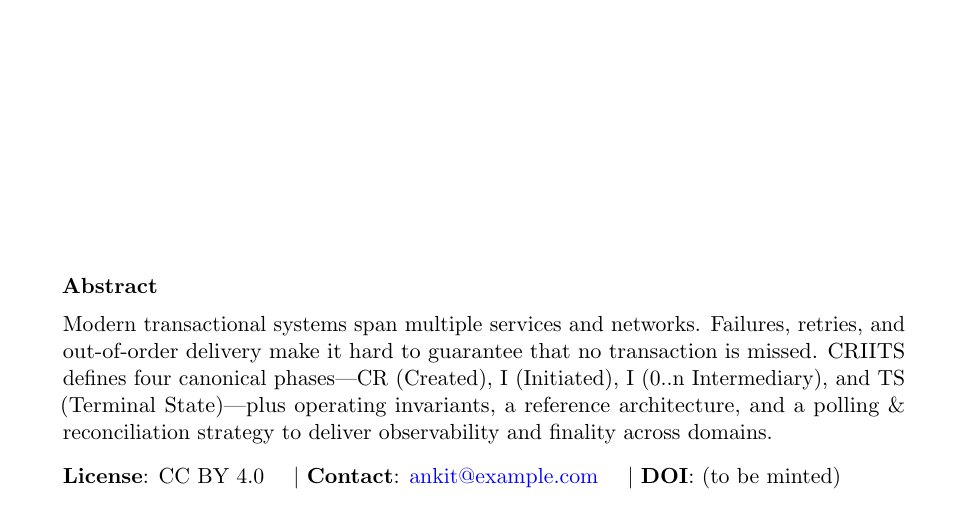
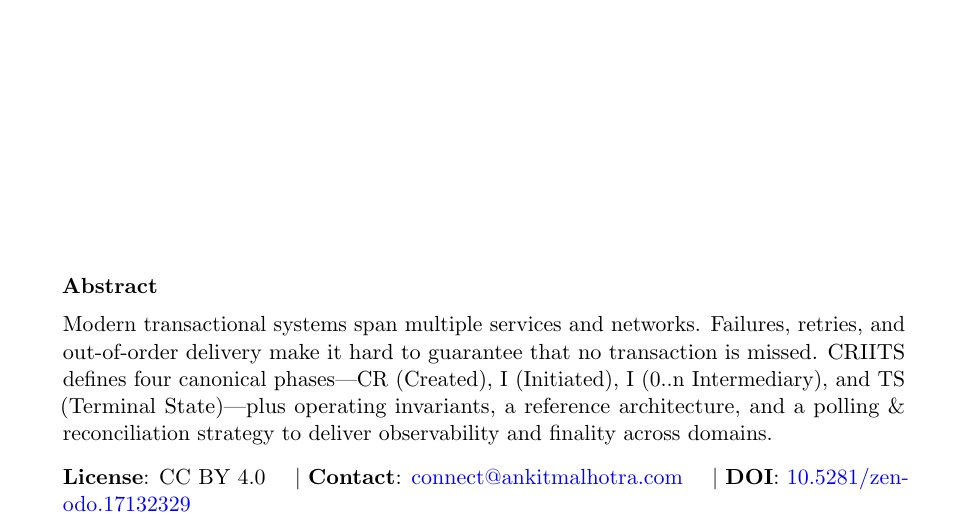
Before and after one commit to ankitpacyficblue/criits, a LaTeX document (paper/main.tex): part of page 1 of 7, cut so that both start at the same text. Compiled offline with pdfLaTeX.

Commit message:
Update main.tex

```diff
--- a/paper/main.tex
+++ b/paper/main.tex
@@ -53,7 +53,8 @@ Version 1.0 \quad | \quad Date: 16 September 2025\par
 \begin{tabular}{p{0.9\textwidth}}
 \textbf{Abstract}\\[0.2cm]
 Modern transactional systems span multiple services and networks. Failures, retries, and out-of-order delivery make it hard to guarantee that no transaction is missed. CRIITS defines four canonical phases—CR (Created), I (Initiated), I (0..n Intermediary), and TS (Terminal State)—plus operating invariants, a reference architecture, and a polling \& reconciliation strategy to deliver observability and finality across domains.\\[0.3cm]
-\textbf{License}: CC BY 4.0 \quad \textbar\  \textbf{Contact}: \href{mailto:ankit@example.com}{ankit@example.com} \quad \textbar\  \textbf{DOI}: (to be minted)\\
+\textbf{License}: CC BY 4.0 \quad \textbar\  \textbf{Contact}: \href{mailto:connect@ankitmalhotra.com}{connect@ankitmalhotra.com} \quad \textbar\
+\textbf{DOI}: \href{https://doi.org/10.5281/zenodo.17132329}{10.5281/zenodo.17132329}
 \end{tabular}
 \vfill
 \end{titlepage}
```
